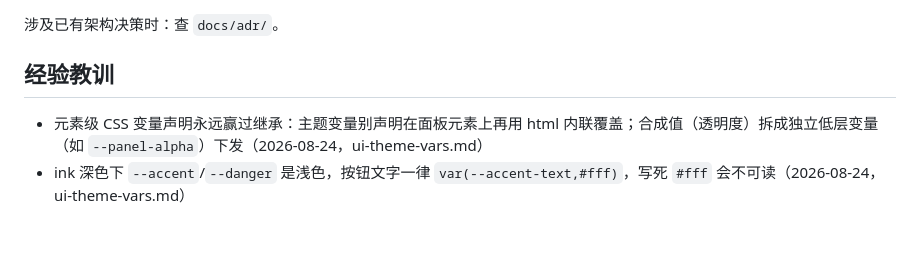
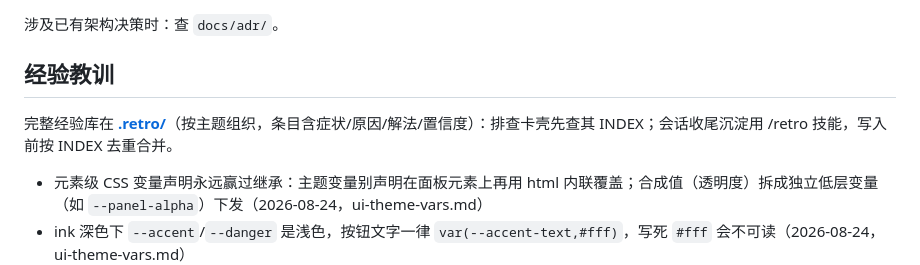
Before and after one commit to EwenYoung/deepseek-enhancer, a Markdown page: AGENTS.md, the part around the change. Rendered like a GitHub page; blank space fills up the shorter version.

Commit message:
docs: AGENTS.md 经验教训区块补充 .retro/ 经验库指针

```diff
--- a/AGENTS.md
+++ b/AGENTS.md
@@ -51,5 +51,7 @@ Chrome MV3 扩展（WXT + TypeScript），增强 chat.deepseek.com：拦截 XHR
 ## 经验教训
 
 <!-- retro:escalated 完整版见 .retro/，满 8 条时降级最旧条目 -->
+完整经验库在 **[.retro/](.retro/INDEX.md)**（按主题组织，条目含症状/原因/解法/置信度）：排查卡壳先查其 INDEX；会话收尾沉淀用 /retro 技能，写入前按 INDEX 去重合并。
+
 - 元素级 CSS 变量声明永远赢过继承：主题变量别声明在面板元素上再用 html 内联覆盖；合成值（透明度）拆成独立低层变量（如 `--panel-alpha`）下发（2026-08-24，ui-theme-vars.md）
 - ink 深色下 `--accent`/`--danger` 是浅色，按钮文字一律 `var(--accent-text,#fff)`，写死 `#fff` 会不可读（2026-08-24，ui-theme-vars.md）
```
